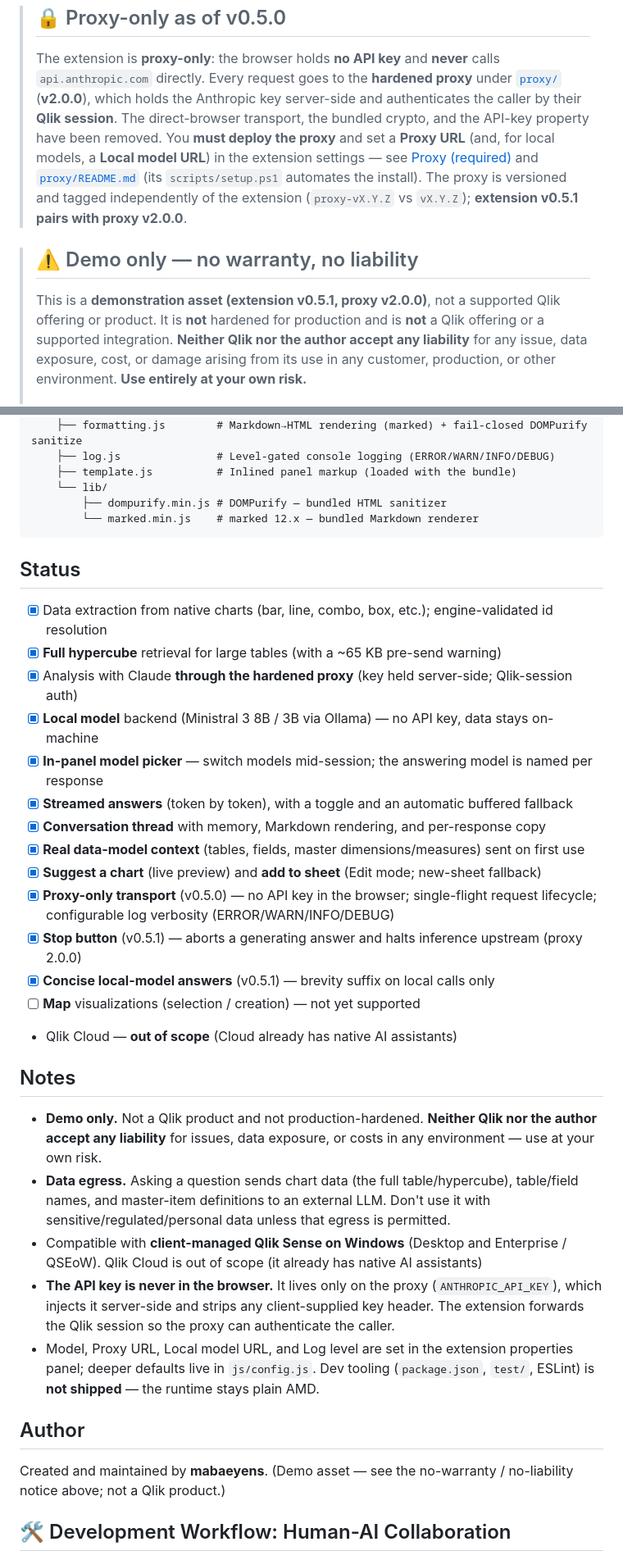
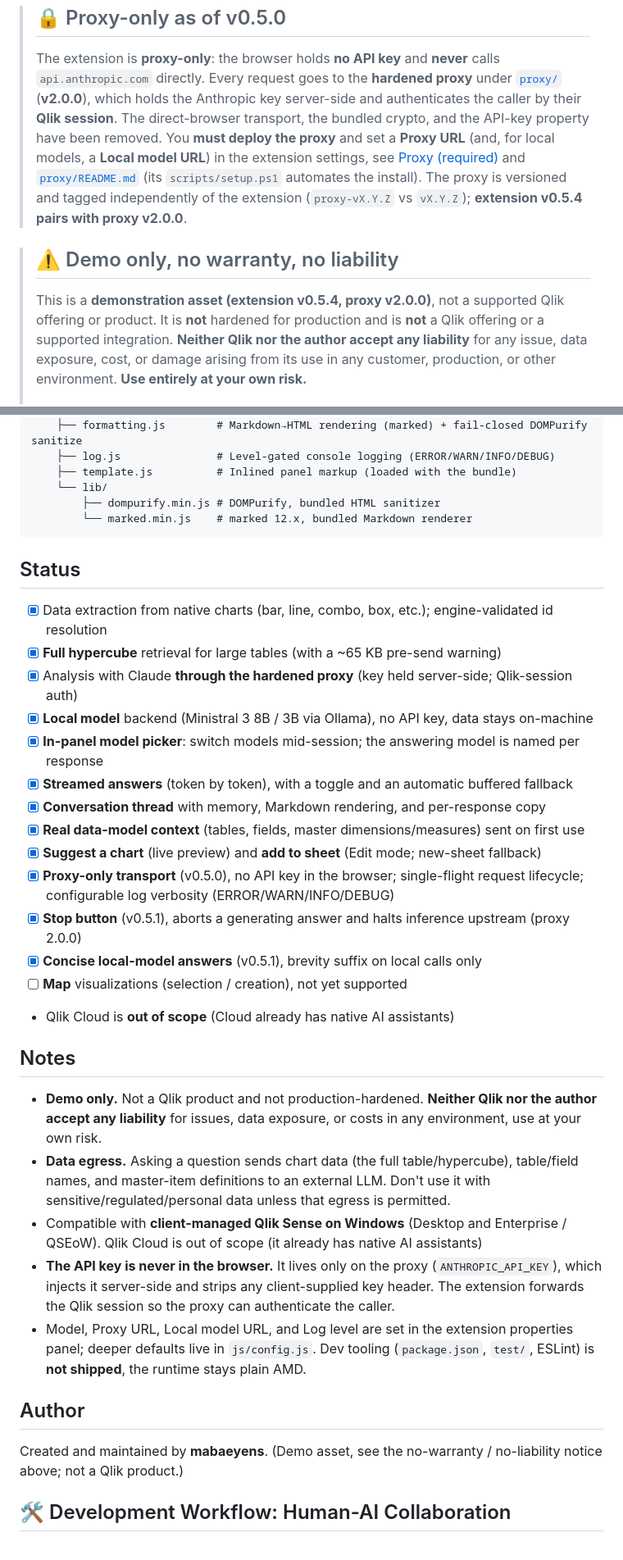
Before and after one commit to mabaeyens/AnthropicExtension, a Markdown page: README.md, 2 parts joined by grey strips. Shown at 82% size. Rendered like a GitHub page.

````diff
--- a/README.md
+++ b/README.md
@@ -10,14 +10,14 @@ the Anthropic API) and can suggest and create Qlik charts from the model's respo
 > [`proxy/`](./proxy) (**v2.0.0**), which holds the Anthropic key server-side and authenticates the
 > caller by their **Qlik session**. The direct-browser transport, the bundled crypto, and the
 > API-key property have been removed. You **must deploy the proxy** and set a **Proxy URL** (and, for
-> local models, a **Local model URL**) in the extension settings — see
+> local models, a **Local model URL**) in the extension settings, see
 > [Proxy (required)](#proxy-required) and [`proxy/README.md`](./proxy/README.md) (its
 > `scripts/setup.ps1` automates the install). The proxy is versioned and tagged independently of the
-> extension (`proxy-vX.Y.Z` vs `vX.Y.Z`); **extension v0.5.1 pairs with proxy v2.0.0**.
+> extension (`proxy-vX.Y.Z` vs `vX.Y.Z`); **extension v0.5.4 pairs with proxy v2.0.0**.
 
-> ## ⚠️ Demo only — no warranty, no liability
+> ## ⚠️ Demo only, no warranty, no liability
 >
-> This is a **demonstration asset (extension v0.5.1, proxy v2.0.0)**, not a supported Qlik offering or product. It is **not** hardened for
+> This is a **demonstration asset (extension v0.5.4, proxy v2.0.0)**, not a supported Qlik offering or product. It is **not** hardened for
 > production and is **not** a Qlik offering or a supported integration. **Neither Qlik nor the author
 > accept any liability** for any issue, data exposure, cost, or damage arising from its use in any
 > customer, production, or other environment. **Use entirely at your own risk.**
@@ -361,8 +361,8 @@ AnthropicExtension/
     ├── log.js               # Level-gated console logging (ERROR/WARN/INFO/DEBUG)
     ├── template.js          # Inlined panel markup (loaded with the bundle)
     └── lib/
-        ├── dompurify.min.js # DOMPurify — bundled HTML sanitizer
-        └── marked.min.js    # marked 12.x — bundled Markdown renderer
+        ├── dompurify.min.js # DOMPurify, bundled HTML sanitizer
+        └── marked.min.js    # marked 12.x, bundled Markdown renderer
 ```
 
 ## Status
@@ -370,23 +370,23 @@ AnthropicExtension/
 - [x] Data extraction from native charts (bar, line, combo, box, etc.); engine-validated id resolution
 - [x] **Full hypercube** retrieval for large tables (with a ~65 KB pre-send warning)
 - [x] Analysis with Claude **through the hardened proxy** (key held server-side; Qlik-session auth)
-- [x] **Local model** backend (Ministral 3 8B / 3B via Ollama) — no API key, data stays on-machine
-- [x] **In-panel model picker** — switch models mid-session; the answering model is named per response
+- [x] **Local model** backend (Ministral 3 8B / 3B via Ollama), no API key, data stays on-machine
+- [x] **In-panel model picker**: switch models mid-session; the answering model is named per response
 - [x] **Streamed answers** (token by token), with a toggle and an automatic buffered fallback
 - [x] **Conversation thread** with memory, Markdown rendering, and per-response copy
 - [x] **Real data-model context** (tables, fields, master dimensions/measures) sent on first use
 - [x] **Suggest a chart** (live preview) and **add to sheet** (Edit mode; new-sheet fallback)
-- [x] **Proxy-only transport** (v0.5.0) — no API key in the browser; single-flight request lifecycle;
+- [x] **Proxy-only transport** (v0.5.0), no API key in the browser; single-flight request lifecycle;
       configurable log verbosity (ERROR/WARN/INFO/DEBUG)
-- [x] **Stop button** (v0.5.1) — aborts a generating answer and halts inference upstream (proxy 2.0.0)
-- [x] **Concise local-model answers** (v0.5.1) — brevity suffix on local calls only
-- [ ] **Map** visualizations (selection / creation) — not yet supported
-- Qlik Cloud — **out of scope** (Cloud already has native AI assistants)
+- [x] **Stop button** (v0.5.1), aborts a generating answer and halts inference upstream (proxy 2.0.0)
+- [x] **Concise local-model answers** (v0.5.1), brevity suffix on local calls only
+- [ ] **Map** visualizations (selection / creation), not yet supported
+- Qlik Cloud is **out of scope** (Cloud already has native AI assistants)
 
 ## Notes
 
 - **Demo only.** Not a Qlik product and not production-hardened. **Neither Qlik nor the author accept
-  any liability** for issues, data exposure, or costs in any environment — use at your own risk.
+  any liability** for issues, data exposure, or costs in any environment, use at your own risk.
 - **Data egress.** Asking a question sends chart data (the full table/hypercube), table/field names,
   and master-item definitions to an external LLM. Don't use it with sensitive/regulated/personal data
   unless that egress is permitted.
@@ -396,12 +396,12 @@ AnthropicExtension/
   injects it server-side and strips any client-supplied key header. The extension forwards the Qlik
   session so the proxy can authenticate the caller.
 - Model, Proxy URL, Local model URL, and Log level are set in the extension properties panel; deeper
-  defaults live in `js/config.js`. Dev tooling (`package.json`, `test/`, ESLint) is **not shipped** —
+  defaults live in `js/config.js`. Dev tooling (`package.json`, `test/`, ESLint) is **not shipped**,
   the runtime stays plain AMD.
 
 ## Author
 
-Created and maintained by **mabaeyens**. (Demo asset — see the no-warranty / no-liability notice
+Created and maintained by **mabaeyens**. (Demo asset, see the no-warranty / no-liability notice
 above; not a Qlik product.)
 
 ## 🛠️ Development Workflow: Human-AI Collaboration
````
Also changed, not shown: other parts of README.md (+39 -39 lines).
